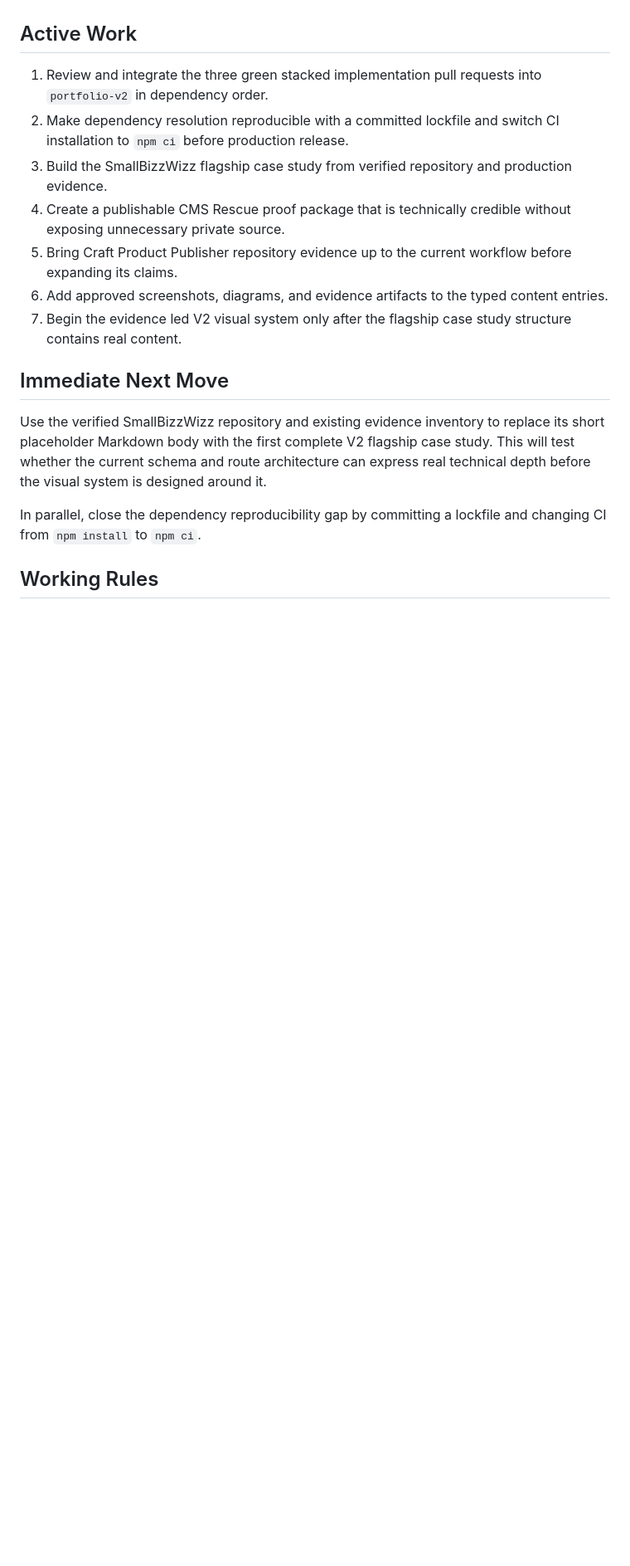
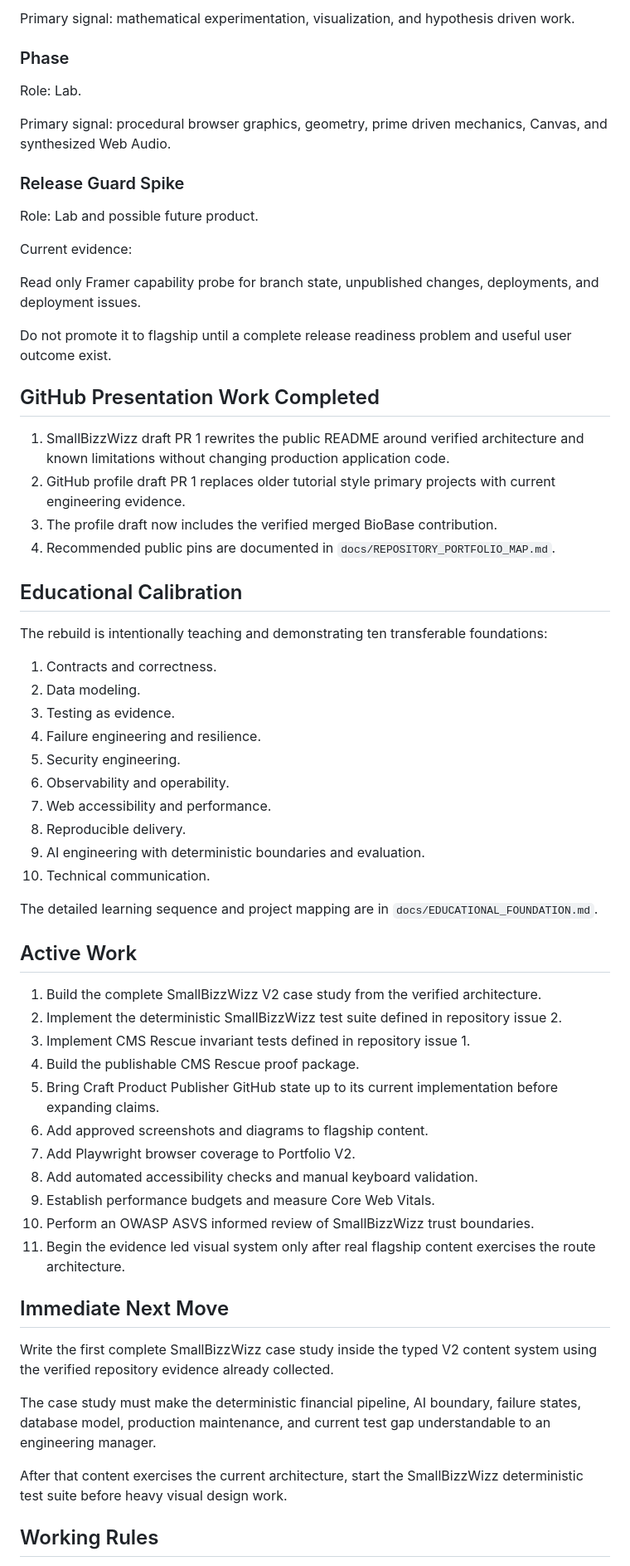
Before and after one commit to blake2731/my-portfolio, a Markdown page: PROJECT_STATE.md, the part around one of its changes. Shown at 83% size. GitHub-like rendering; blank space fills up the shorter version.

```diff
--- a/PROJECT_STATE.md
+++ b/PROJECT_STATE.md
@@ -121,19 +165,66 @@ Path strategy: Repository base paths are centralized through Astro configuration
+Primary signal: mathematical experimentation, visualization, and hypothesis driven work.
+
+### Phase
+
+Role: Lab.
+
+Primary signal: procedural browser graphics, geometry, prime driven mechanics, Canvas, and synthesized Web Audio.
+
+### Release Guard Spike
+
+Role: Lab and possible future product.
+
+Current evidence:
+
+Read only Framer capability probe for branch state, unpublished changes, deployments, and deployment issues.
+
+Do not promote it to flagship until a complete release readiness problem and useful user outcome exist.
+
+## GitHub Presentation Work Completed
+
+1. SmallBizzWizz draft PR 1 rewrites the public README around verified architecture and known limitations without changing production application code.
+2. GitHub profile draft PR 1 replaces older tutorial style primary projects with current engineering evidence.
+3. The profile draft now includes the verified merged BioBase contribution.
+4. Recommended public pins are documented in `docs/REPOSITORY_PORTFOLIO_MAP.md`.
+
+## Educational Calibration
+
+The rebuild is intentionally teaching and demonstrating ten transferable foundations:
+
+1. Contracts and correctness.
+2. Data modeling.
+3. Testing as evidence.
+4. Failure engineering and resilience.
+5. Security engineering.
+6. Observability and operability.
+7. Web accessibility and performance.
+8. Reproducible delivery.
+9. AI engineering with deterministic boundaries and evaluation.
+10. Technical communication.
+
+The detailed learning sequence and project mapping are in `docs/EDUCATIONAL_FOUNDATION.md`.
 
 ## Active Work
 
-1. Review and integrate the three green stacked implementation pull requests into `portfolio-v2` in dependency order.
-2. Make dependency resolution reproducible with a committed lockfile and switch CI installation to `npm ci` before production release.
-3. Build the SmallBizzWizz flagship case study from verified repository and production evidence.
-4. Create a publishable CMS Rescue proof package that is technically credible without exposing unnecessary private source.
-5. Bring Craft Product Publisher repository evidence up to the current workflow before expanding its claims.
-6. Add approved screenshots, diagrams, and evidence artifacts to the typed content entries.
-7. Begin the evidence led V2 visual system only after the flagship case study structure contains real content.
+1. Build the complete SmallBizzWizz V2 case study from the verified architecture.
+2. Implement the deterministic SmallBizzWizz test suite defined in repository issue 2.
+3. Implement CMS Rescue invariant tests defined in repository issue 1.
+4. Build the publishable CMS Rescue proof package.
+5. Bring Craft Product Publisher GitHub state up to its current implementation before expanding claims.
+6. Add approved screenshots and diagrams to flagship content.
+7. Add Playwright browser coverage to Portfolio V2.
+8. Add automated accessibility checks and manual keyboard validation.
+9. Establish performance budgets and measure Core Web Vitals.
+10. Perform an OWASP ASVS informed review of SmallBizzWizz trust boundaries.
+11. Begin the evidence led visual system only after real flagship content exercises the route architecture.
 
 ## Immediate Next Move
 
-Use the verified SmallBizzWizz repository and existing evidence inventory to replace its short placeholder Markdown body with the first complete V2 flagship case study. This will test whether the current schema and route architecture can express real technical depth before the visual system is designed around it.
+Write the first complete SmallBizzWizz case study inside the typed V2 content system using the verified repository evidence already collected.
 
-In parallel, close the dependency reproducibility gap by committing a lockfile and changing CI from `npm install` to `npm ci`.
+The case study must make the deterministic financial pipeline, AI boundary, failure states, database model, production maintenance, and current test gap understandable to an engineering manager.
+
+After that content exercises the current architecture, start the SmallBizzWizz deterministic test suite before heavy visual design work.
 
 ## Working Rules
 
```
Also changed, not shown: other parts of PROJECT_STATE.md (+130 -83 lines).
